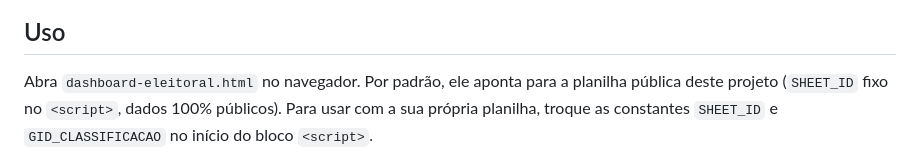
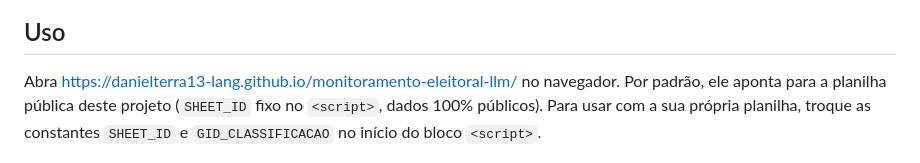
Before and after one commit to Danielterra13-lang/monitoramento-eleitoral-llm, a Markdown page: README.md, the part around the change. Drawn GitHub-style.

```diff
--- a/README.md
+++ b/README.md
@@ -49,7 +49,7 @@ Apps Script #1 (Wikipédia) ─┼──▶  Apps Script #2 (classificação)
 
 ## Uso
 
-Abra `dashboard-eleitoral.html` no navegador. Por padrão, ele aponta para a
+Abra https://danielterra13-lang.github.io/monitoramento-eleitoral-llm/ no navegador. Por padrão, ele aponta para a
 planilha pública deste projeto (`SHEET_ID` fixo no `<script>`, dados 100%
 públicos). Para usar com a sua própria planilha, troque as constantes
 `SHEET_ID` e `GID_CLASSIFICACAO` no início do bloco `<script>`.
```
